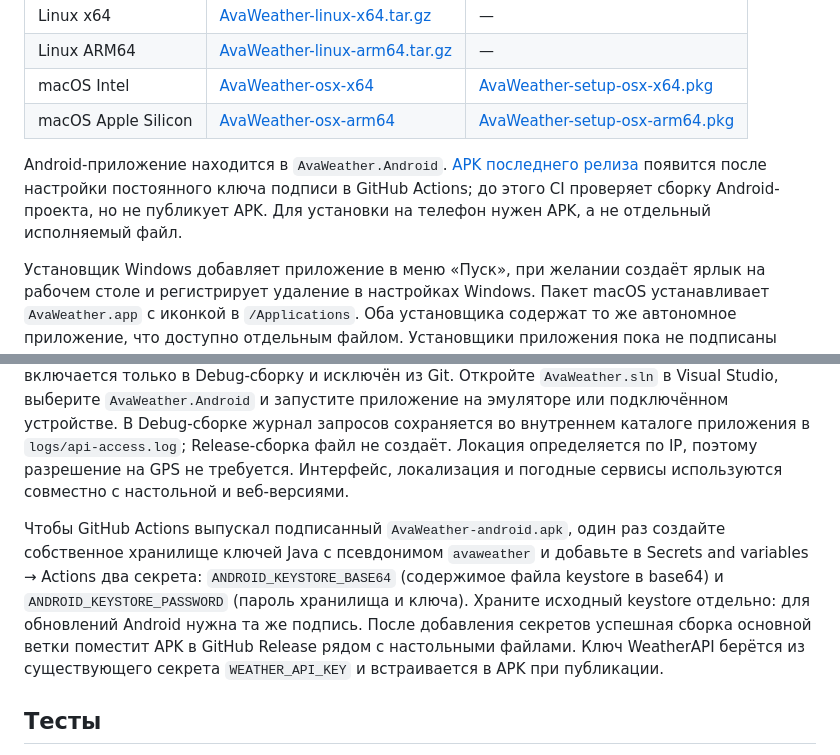
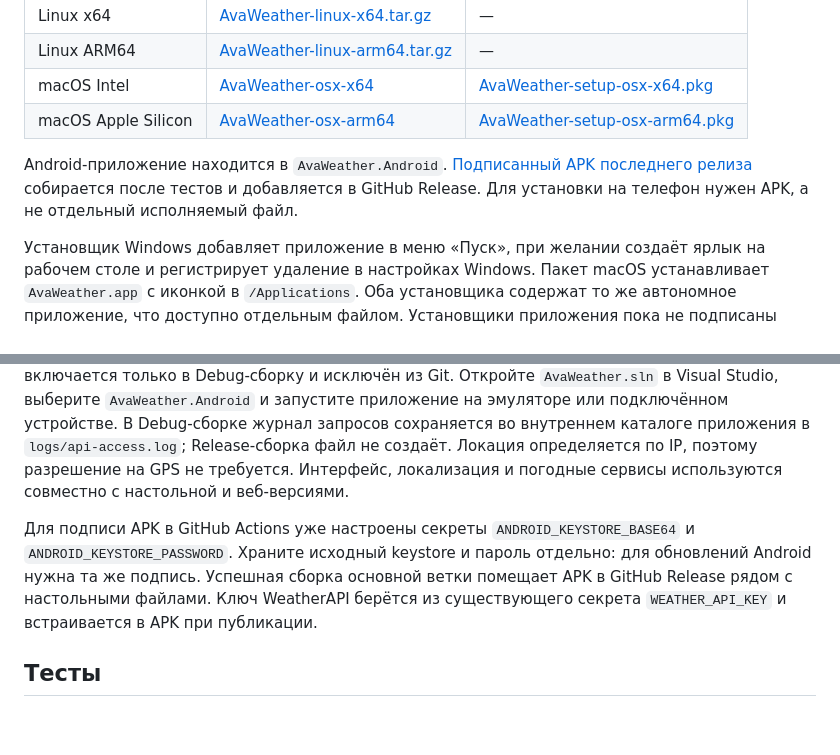
Before and after one commit to gagarinbefree/AvaWeather, a Markdown page: README.md, 2 parts joined by grey strips. Drawn GitHub-style; blank space fills up the shorter version.

Commit message:
Document signed Android releases

```diff
--- a/README.md
+++ b/README.md
@@ -38,7 +38,7 @@
 | macOS Intel | [AvaWeather-osx-x64](https://github.com/gagarinbefree/AvaWeather/releases/latest/download/AvaWeather-osx-x64) | [AvaWeather-setup-osx-x64.pkg](https://github.com/gagarinbefree/AvaWeather/releases/latest/download/AvaWeather-setup-osx-x64.pkg) |
 | macOS Apple Silicon | [AvaWeather-osx-arm64](https://github.com/gagarinbefree/AvaWeather/releases/latest/download/AvaWeather-osx-arm64) | [AvaWeather-setup-osx-arm64.pkg](https://github.com/gagarinbefree/AvaWeather/releases/latest/download/AvaWeather-setup-osx-arm64.pkg) |
 
-Android-приложение находится в `AvaWeather.Android`. [APK последнего релиза](https://github.com/gagarinbefree/AvaWeather/releases/latest/download/AvaWeather-android.apk) появится после настройки постоянного ключа подписи в GitHub Actions; до этого CI проверяет сборку Android-проекта, но не публикует APK. Для установки на телефон нужен APK, а не отдельный исполняемый файл.
+Android-приложение находится в `AvaWeather.Android`. [Подписанный APK последнего релиза](https://github.com/gagarinbefree/AvaWeather/releases/latest/download/AvaWeather-android.apk) собирается после тестов и добавляется в GitHub Release. Для установки на телефон нужен APK, а не отдельный исполняемый файл.
 
 Установщик Windows добавляет приложение в меню «Пуск», при желании создаёт ярлык на рабочем столе и регистрирует удаление в настройках Windows. Пакет macOS устанавливает `AvaWeather.app` с иконкой в `/Applications`. Оба установщика содержат то же автономное приложение, что доступно отдельным файлом. Установщики приложения пока не подписаны доверенными сертификатами; Windows и macOS могут запросить подтверждение запуска.
 
@@ -121,7 +121,7 @@ dotnet run --project AvaWeather/AvaWeather.csproj
 
 Установите .NET 10 SDK, Android SDK, JDK 17 и нагрузку `dotnet workload install android`. Скопируйте `AvaWeather.Android/appsettings.Development.example.json` в `AvaWeather.Android/appsettings.Development.json` и укажите свой ключ WeatherAPI. Этот файл включается только в Debug-сборку и исключён из Git. Откройте `AvaWeather.sln` в Visual Studio, выберите `AvaWeather.Android` и запустите приложение на эмуляторе или подключённом устройстве. В Debug-сборке журнал запросов сохраняется во внутреннем каталоге приложения в `logs/api-access.log`; Release-сборка файл не создаёт. Локация определяется по IP, поэтому разрешение на GPS не требуется. Интерфейс, локализация и погодные сервисы используются совместно с настольной и веб-версиями.
 
-Чтобы GitHub Actions выпускал подписанный `AvaWeather-android.apk`, один раз создайте собственное хранилище ключей Java с псевдонимом `avaweather` и добавьте в Secrets and variables → Actions два секрета: `ANDROID_KEYSTORE_BASE64` (содержимое файла keystore в base64) и `ANDROID_KEYSTORE_PASSWORD` (пароль хранилища и ключа). Храните исходный keystore отдельно: для обновлений Android нужна та же подпись. После добавления секретов успешная сборка основной ветки поместит APK в GitHub Release рядом с настольными файлами. Ключ WeatherAPI берётся из существующего секрета `WEATHER_API_KEY` и встраивается в APK при публикации.
+Для подписи APK в GitHub Actions уже настроены секреты `ANDROID_KEYSTORE_BASE64` и `ANDROID_KEYSTORE_PASSWORD`. Храните исходный keystore и пароль отдельно: для обновлений Android нужна та же подпись. Успешная сборка основной ветки помещает APK в GitHub Release рядом с настольными файлами. Ключ WeatherAPI берётся из существующего секрета `WEATHER_API_KEY` и встраивается в APK при публикации.
 
 ## Тесты
 
```
